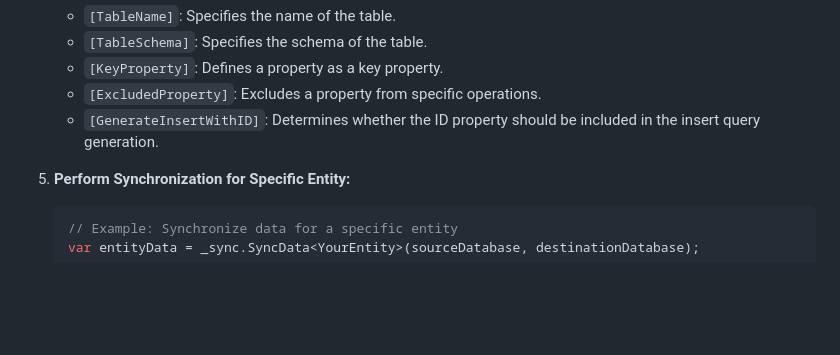
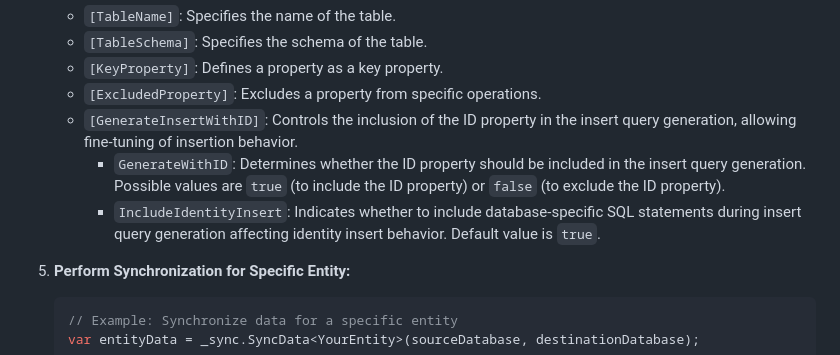
Before and after one commit to DbSyncKit/DbSyncKit, a Markdown page: README.md, the part around the change. Rendered like a GitHub page; blank space fills up the shorter version.

```diff
--- a/README.md
+++ b/README.md
@@ -138,8 +138,9 @@ To perform basic data synchronization using the DbSyncKit.Core package, follow t
     - `[TableSchema]`: Specifies the schema of the table.
     - `[KeyProperty]`: Defines a property as a key property.
     - `[ExcludedProperty]`: Excludes a property from specific operations.
-    - `[GenerateInsertWithID]`: Determines whether the ID property should be included in the insert query generation.
-
+    - `[GenerateInsertWithID]`: Controls the inclusion of the ID property in the insert query generation, allowing fine-tuning of insertion behavior.
+      - `GenerateWithID`: Determines whether the ID property should be included in the insert query generation. Possible values are `true` (to include the ID property) or `false` (to exclude the ID property).
+      - `IncludeIdentityInsert`: Indicates whether to include database-specific SQL statements during insert query generation affecting identity insert behavior. Default value is `true`.
 
 5. **Perform Synchronization for Specific Entity:**
 
```
